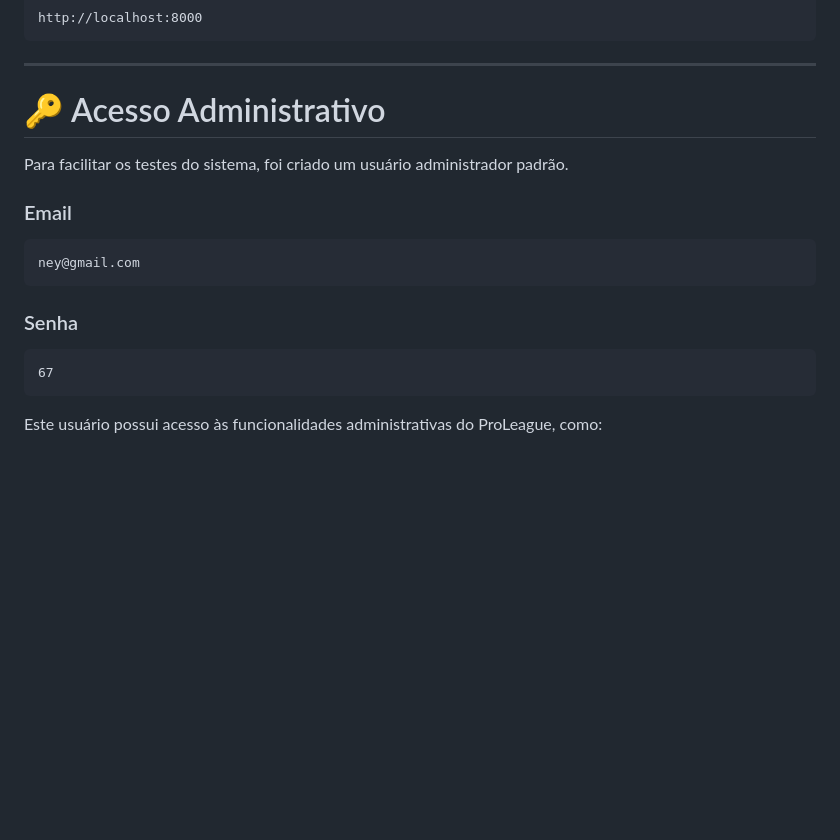
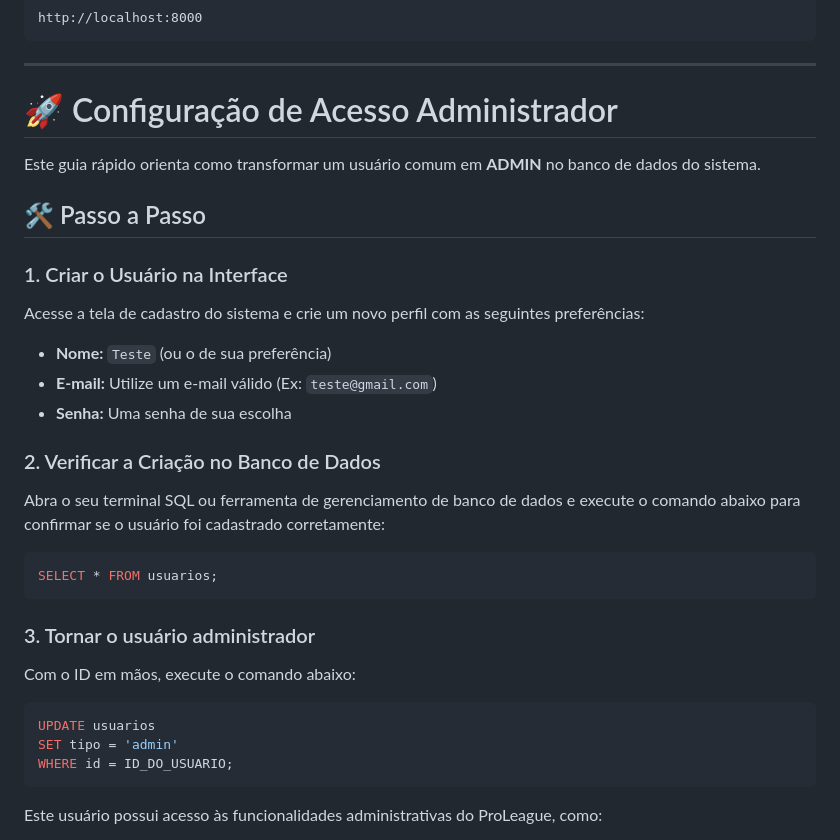
Before and after one commit to pedrohbosso-sys/php_final, a Markdown page: README.md, the part around the change. Drawn GitHub-style; blank space fills up the shorter version.

````diff
--- a/README.md
+++ b/README.md
@@ -419,20 +419,32 @@ http://localhost:8000
 
 ---
 
-# 🔑 Acesso Administrativo
+# 🚀 Configuração de Acesso Administrador
 
-Para facilitar os testes do sistema, foi criado um usuário administrador padrão.
+Este guia rápido orienta como transformar um usuário comum em **ADMIN** no banco de dados do sistema.
 
-### Email
+## 🛠️ Passo a Passo
 
-```text
-ney@gmail.com
+### 1. Criar o Usuário na Interface
+Acesse a tela de cadastro do sistema e crie um novo perfil com as seguintes preferências:
+* **Nome:** `Teste` (ou o de sua preferência)
+* **E-mail:** Utilize um e-mail válido (Ex: `teste@gmail.com`)
+* **Senha:** Uma senha de sua escolha
+
+### 2. Verificar a Criação no Banco de Dados
+Abra o seu terminal SQL ou ferramenta de gerenciamento de banco de dados e execute o comando abaixo para confirmar se o usuário foi cadastrado corretamente:
+
+```sql
+SELECT * FROM usuarios;
 ```
 
-### Senha
+### 3. Tornar o usuário administrador
 
-```text
-67
+Com o ID em mãos, execute o comando abaixo:
+```sql
+UPDATE usuarios
+SET tipo = 'admin'
+WHERE id = ID_DO_USUARIO;
 ```
 
 Este usuário possui acesso às funcionalidades administrativas do ProLeague, como:
````
